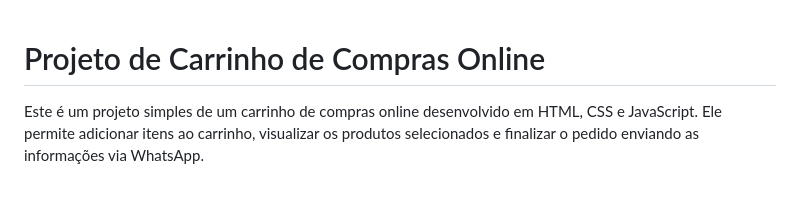
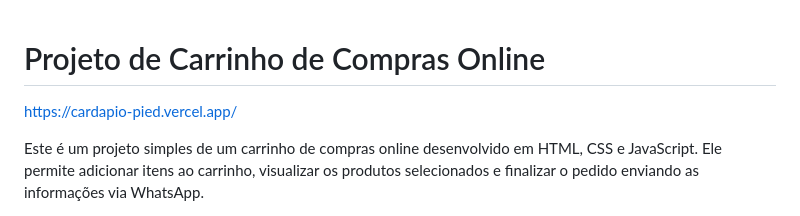
Before and after one commit to pedro-dv/cardapio, a Markdown page: README.md, the part around the change. Drawn GitHub-style; blank space fills up the shorter version.

```diff
--- a/README.md
+++ b/README.md
@@ -1,4 +1,5 @@
 # Projeto de Carrinho de Compras Online
+https://cardapio-pied.vercel.app/
 
 Este é um projeto simples de um carrinho de compras online desenvolvido em HTML, CSS e JavaScript. Ele permite adicionar itens ao carrinho, visualizar os produtos selecionados e finalizar o pedido enviando as informações via WhatsApp.
 
```
